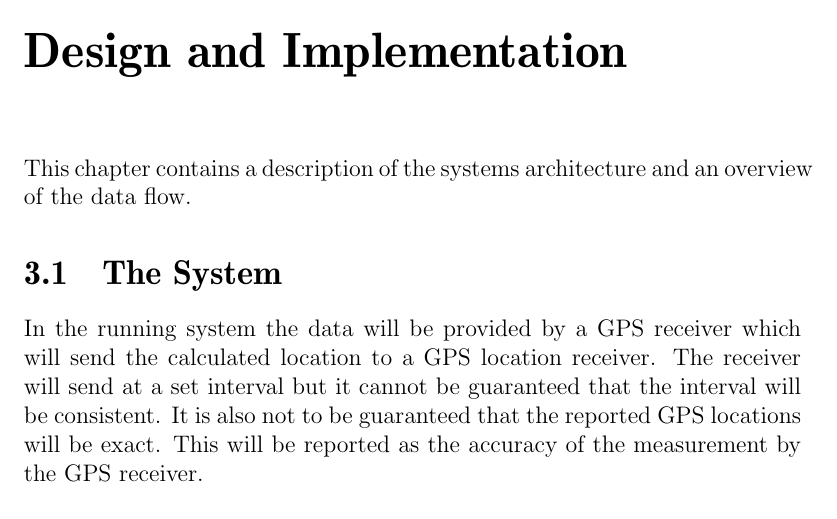
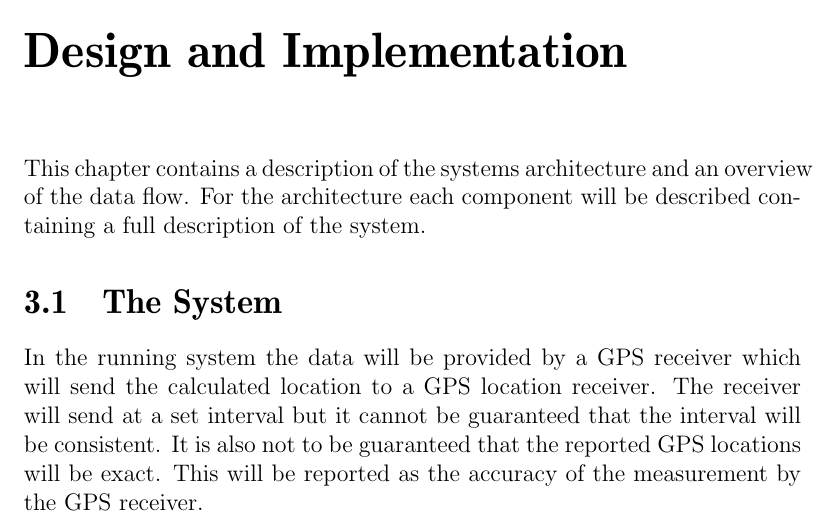
Before and after one commit to sw701e14/report, a LaTeX thesis (main.tex, which reads content/design_implementation_intro.tex): part of page 29 of 45, cut so that both start at the same text. Compiled offline with pdfLaTeX; a LaTeX package or settings file that is missing is left out.

Commit message:
changed intro to fit the content

```diff
--- a/content/design_implementation_intro.tex
+++ b/content/design_implementation_intro.tex
@@ -1 +1,2 @@
 This chapter contains a description of the systems architecture and an overview of the data flow.
+For the architecture each component will be described containing a full description of the system.
```
